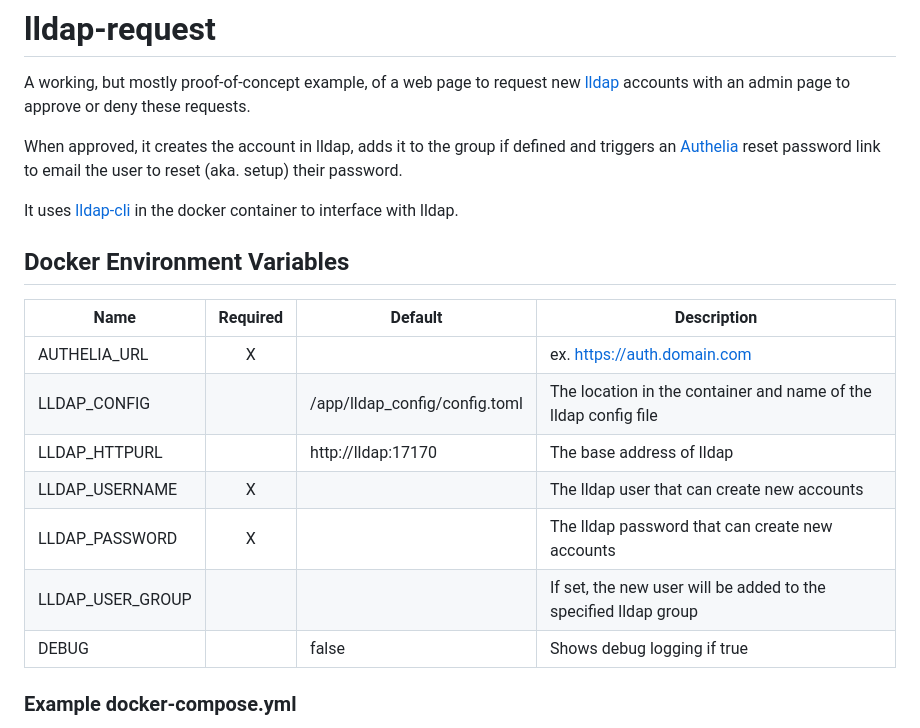
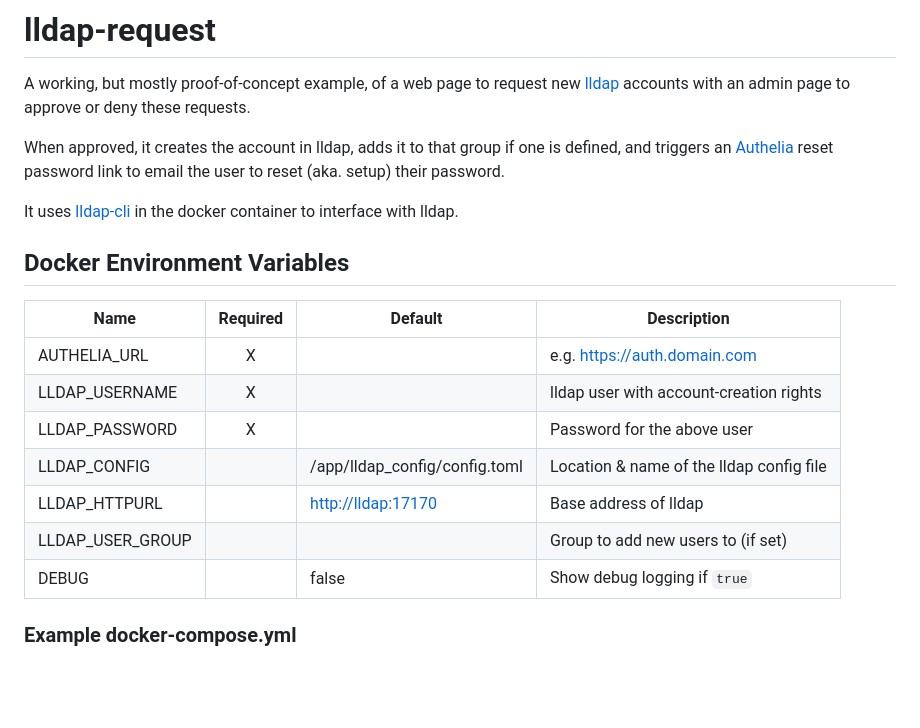
Before and after one commit to Snuffy2/lldap-request, a Markdown page: README.md, the part around one of its changes. Drawn GitHub-style; blank space fills up the shorter version.

```diff
--- a/README.md
+++ b/README.md
@@ -2,7 +2,7 @@
 
 A working, but mostly proof-of-concept example, of a web page to request new [lldap](https://github.com/lldap/lldap) accounts with an admin page to approve or deny these requests.
 
-When approved, it creates the account in lldap, adds it to the group if defined and triggers an [Authelia](https://github.com/authelia/authelia) reset password link to email the user to reset (aka. setup) their password.
+When approved, it creates the account in lldap, adds it to that group if one is defined, and triggers an [Authelia](https://github.com/authelia/authelia) reset password link to email the user to reset (aka. setup) their password.
 
 It uses [lldap-cli](https://github.com/Zepmann/lldap-cli) in the docker container to interface with lldap.
 
@@ -10,13 +10,13 @@ It uses [lldap-cli](https://github.com/Zepmann/lldap-cli) in the docker containe
 
 | Name | Required | Default | Description |
 | --- | :---: | --- | --- |
-| AUTHELIA_URL | X |  | ex. https://auth.domain.com |
-| LLDAP_CONFIG | |  /app/lldap_config/config.toml | The location in the container and name of the lldap config file |
-| LLDAP_HTTPURL | | http://lldap:17170 | The base address of lldap
-| LLDAP_USERNAME | X | | The lldap user that can create new accounts |
-| LLDAP_PASSWORD | X | | The lldap password that can create new accounts |
-| LLDAP_USER_GROUP | | | If set, the new user will be added to the specified lldap group |
-| DEBUG | | false | Shows debug logging if true |
+| AUTHELIA_URL | X |  | e.g. <https://auth.domain.com> |
+| LLDAP_USERNAME | X |  | lldap user with account-creation rights |
+| LLDAP_PASSWORD | X |  | Password for the above user |
+| LLDAP_CONFIG |  | /app/lldap_config/config.toml | Location & name of the lldap config file |
+| LLDAP_HTTPURL |  | <http://lldap:17170> | Base address of lldap |
+| LLDAP_USER_GROUP |  |  | Group to add new users to (if set) |
+| DEBUG |  | false | Show debug logging if `true` |
 
 ### Example docker-compose.yml
 
```
Also changed, not shown: other parts of README.md (+1 -0 lines).
